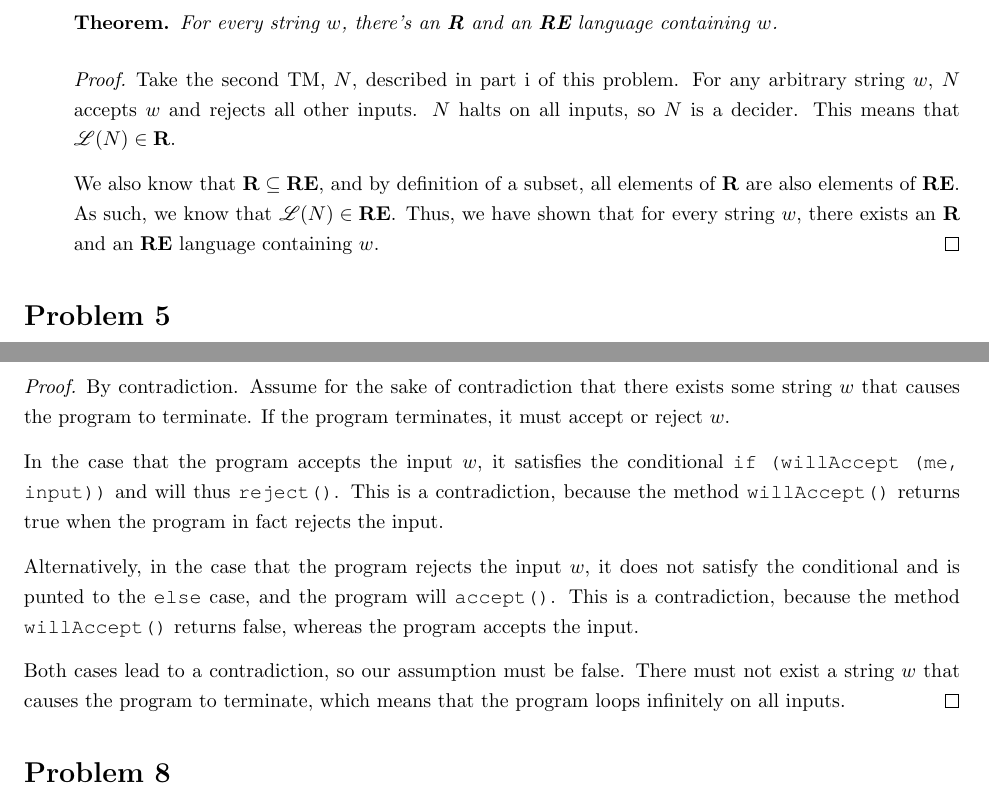
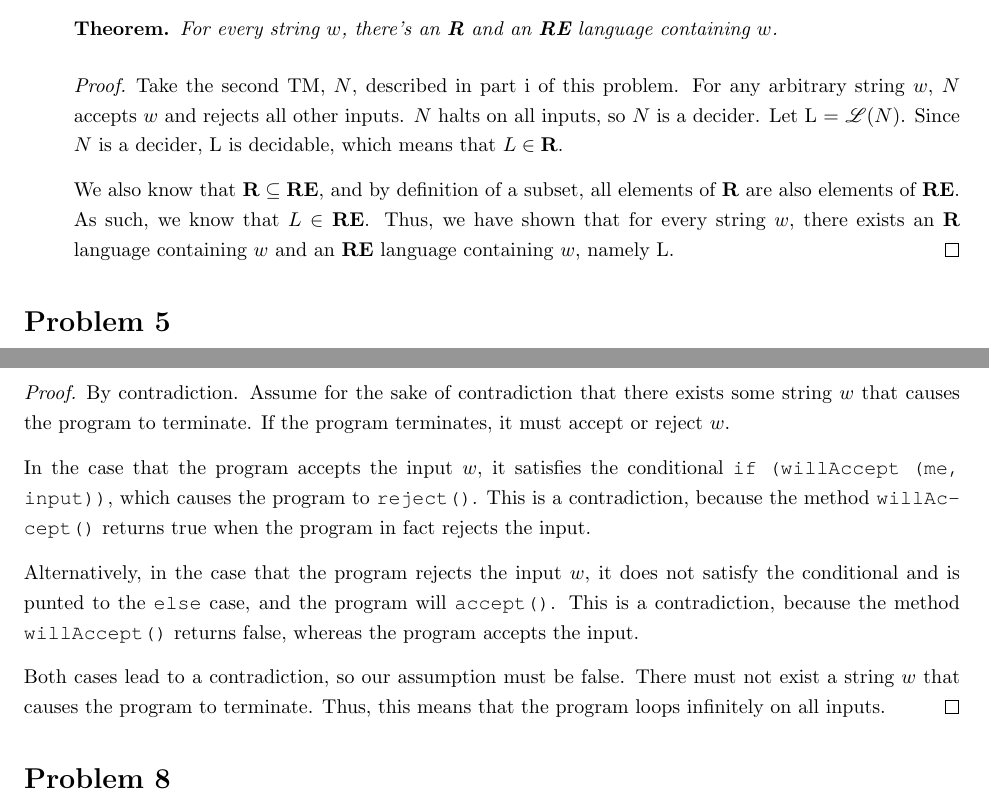
Before and after one commit to richarddavis/cs103, a LaTeX problem sheet (hw7/cheng_davis_keil_hw7.tex): two parts of pages 2 and 3 of 4, joined at a grey line, cut so that both start at the same text. Compiled offline with pdfLaTeX.

Commit message:
problems 4 and 7 complete

```diff
--- a/hw7/cheng_davis_keil_hw7.tex
+++ b/hw7/cheng_davis_keil_hw7.tex
@@ -71,9 +71,9 @@ Because we defined $\mathscr{L}(M) = \mathscr{L}(N) = \{$w$\}$, we know that $\m
 
 \item[ii. ]
 \begin{thm} For every string $w$, there's an \textbf{R} and an \textbf{RE} language containing $w$.\end{thm}
-\begin{proof} Take the second TM, $N$, described in part i of this problem. For any arbitrary string $w$, $N$ accepts $w$ and rejects all other inputs. $N$ halts on all inputs, so $N$ is a decider. This means that $\mathscr{L}(N) \in \textbf{R}$.
+\begin{proof} Take the second TM, $N$, described in part i of this problem. For any arbitrary string $w$, $N$ accepts $w$ and rejects all other inputs. $N$ halts on all inputs, so $N$ is a decider. Let L = $\mathscr{L}(N)$. Since $N$ is a decider, L is decidable, which means that $L \in \textbf{R}$.
 
-We also know that $\textbf{R} \subseteq \textbf{RE}$, and by definition of a subset, all elements of $\textbf{R}$ are also elements of $\textbf{RE}$. As such, we know that $\mathscr{L}(N) \in \textbf{RE}$. Thus, we have shown that for every string $w$, there exists an \textbf{R} and an \textbf{RE} language containing $w$.
+We also know that $\textbf{R} \subseteq \textbf{RE}$, and by definition of a subset, all elements of $\textbf{R}$ are also elements of $\textbf{RE}$. As such, we know that $L \in \textbf{RE}$. Thus, we have shown that for every string $w$, there exists an \textbf{R} language containing $w$ and an \textbf{RE} language containing $w$, namely L.
 \end{proof}
 \end{enumerate}
 \section*{Problem 5}
@@ -97,11 +97,11 @@ Consider the program:
 \begin{proof}
 By contradiction. Assume for the sake of contradiction that there exists some string $w$ that causes the program to terminate. If the program terminates, it must accept or reject $w$.
 
-In the case that the program accepts the input $w$, it satisfies the conditional {\fontfamily{qcr}\selectfont if (willAccept (me, input))} and will thus {\fontfamily{qcr}\selectfont reject()}. This is a contradiction, because the method {\fontfamily{qcr}\selectfont willAccept()} returns true when the program in fact rejects the input.
+In the case that the program accepts the input $w$, it satisfies the conditional {\fontfamily{qcr}\selectfont if (willAccept (me, input))}, which causes the program to {\fontfamily{qcr}\selectfont reject()}. This is a contradiction, because the method {\fontfamily{qcr}\selectfont willAccept()} returns true when the program in fact rejects the input.
 
 Alternatively, in the case that the program rejects the input $w$, it does not satisfy the conditional and is punted to the {\fontfamily{qcr}\selectfont else} case, and the program will {\fontfamily{qcr}\selectfont accept()}. This is a contradiction, because the method {\fontfamily{qcr}\selectfont willAccept()} returns false, whereas the program accepts the input.
 
-Both cases lead to a contradiction, so our assumption must be false. There must not exist a string $w$ that causes the program to terminate, which means that the program loops infinitely on all inputs.
+Both cases lead to a contradiction, so our assumption must be false. There must not exist a string $w$ that causes the program to terminate. Thus, this means that the program loops infinitely on all inputs.
 \end{proof}
 \section*{Problem 8}
 \paragraph{i}
```
Also changed, not shown: hw7/cheng_davis_keil_hw7.pdf.
